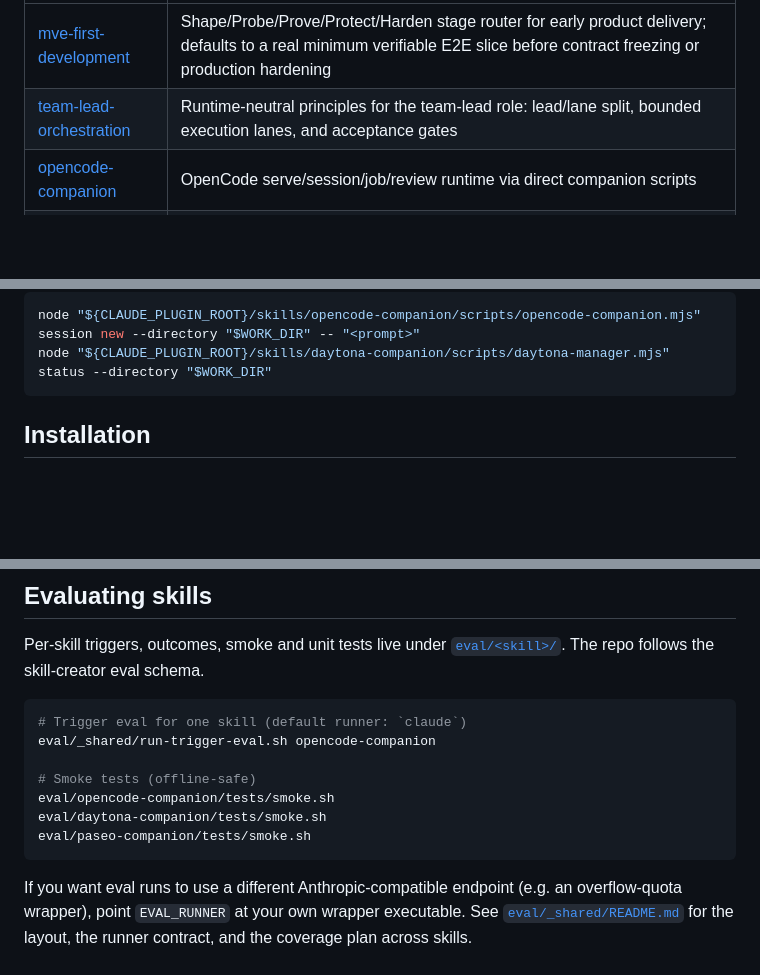
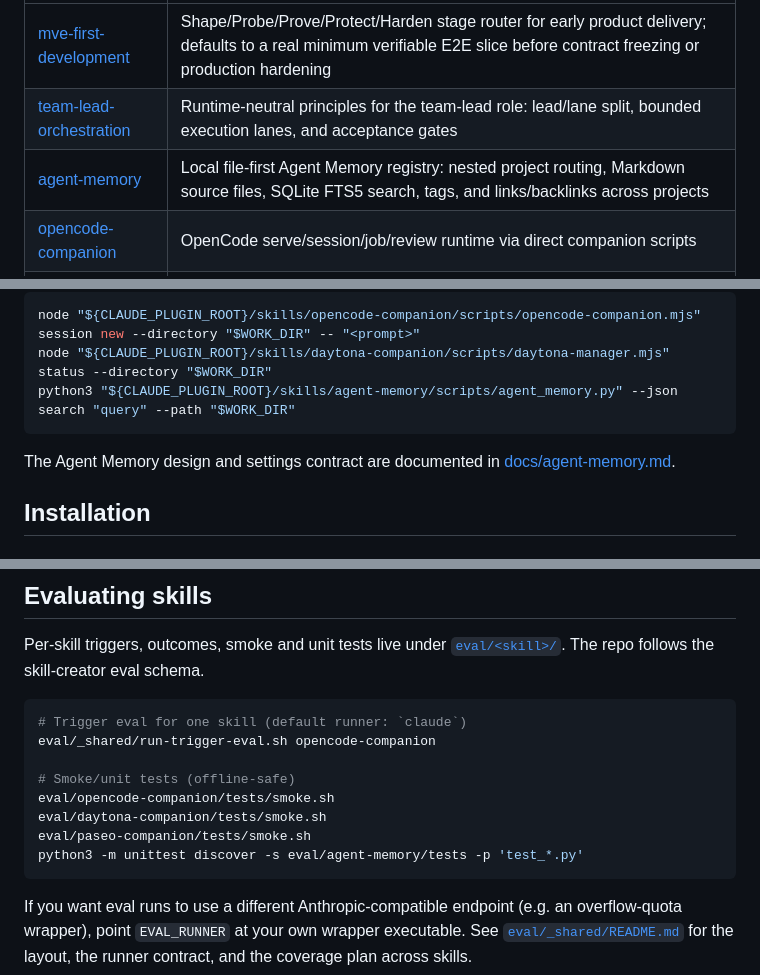
Before and after one commit to atomlink-ye/my-claude-plugins, a Markdown page: README.md, 3 parts joined by grey strips. GitHub-like rendering; blank space fills up the shorter version.

Commit message:
docs: surface agent-memory skill

````diff
--- a/README.md
+++ b/README.md
@@ -10,6 +10,7 @@ The main bundled skills are shipped under a single plugin (`my-skills`).
 |-------|-------------|
 | [mve-first-development](skills/mve-first-development/) | Shape/Probe/Prove/Protect/Harden stage router for early product delivery; defaults to a real minimum verifiable E2E slice before contract freezing or production hardening |
 | [team-lead-orchestration](skills/team-lead-orchestration/) | Runtime-neutral principles for the team-lead role: lead/lane split, bounded execution lanes, and acceptance gates |
+| [agent-memory](skills/agent-memory/) | Local file-first Agent Memory registry: nested project routing, Markdown source files, SQLite FTS5 search, tags, and links/backlinks across projects |
 | [opencode-companion](skills/opencode-companion/) | OpenCode serve/session/job/review runtime via direct companion scripts |
 | [daytona-companion](skills/daytona-companion/) | Daytona sandbox lifecycle, global project-scoped state, and artifact workflows |
 | [paseo-companion](skills/paseo-companion/) | Paseo CLI runtime: agents, terminals, schedules, worktrees, host/port targeting |
@@ -39,7 +40,10 @@ Companion skills expose direct script entrypoints:
 ```bash
 node "${CLAUDE_PLUGIN_ROOT}/skills/opencode-companion/scripts/opencode-companion.mjs" session new --directory "$WORK_DIR" -- "<prompt>"
 node "${CLAUDE_PLUGIN_ROOT}/skills/daytona-companion/scripts/daytona-manager.mjs" status --directory "$WORK_DIR"
+python3 "${CLAUDE_PLUGIN_ROOT}/skills/agent-memory/scripts/agent_memory.py" --json search "query" --path "$WORK_DIR"
 ```
+
+The Agent Memory design and settings contract are documented in [docs/agent-memory.md](docs/agent-memory.md).
 
 ## Installation
 
@@ -108,10 +112,11 @@ Per-skill triggers, outcomes, smoke and unit tests live under [`eval/<skill>/`](
 # Trigger eval for one skill (default runner: `claude`)
 eval/_shared/run-trigger-eval.sh opencode-companion
 
-# Smoke tests (offline-safe)
+# Smoke/unit tests (offline-safe)
 eval/opencode-companion/tests/smoke.sh
 eval/daytona-companion/tests/smoke.sh
 eval/paseo-companion/tests/smoke.sh
+python3 -m unittest discover -s eval/agent-memory/tests -p 'test_*.py'
 ```
 
 If you want eval runs to use a different Anthropic-compatible endpoint (e.g. an overflow-quota wrapper), point `EVAL_RUNNER` at your own wrapper executable. See [`eval/_shared/README.md`](eval/_shared/README.md) for the layout, the runner contract, and the coverage plan across skills.
````
